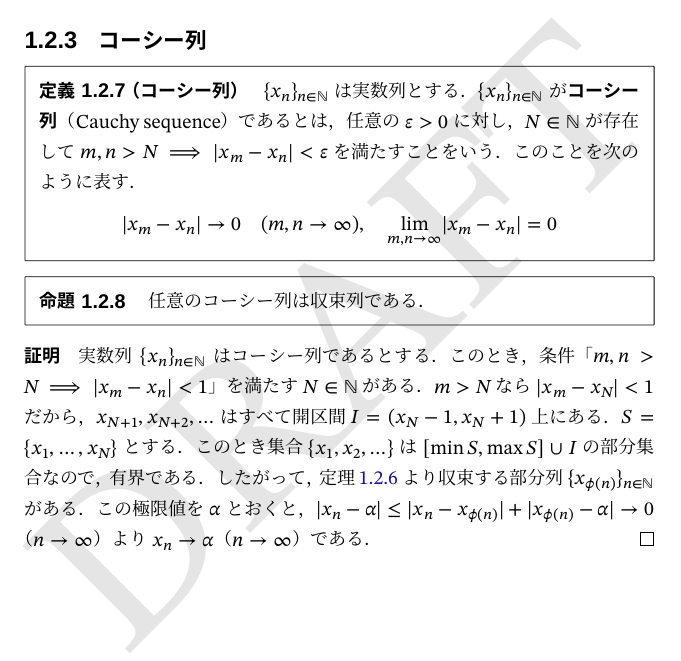
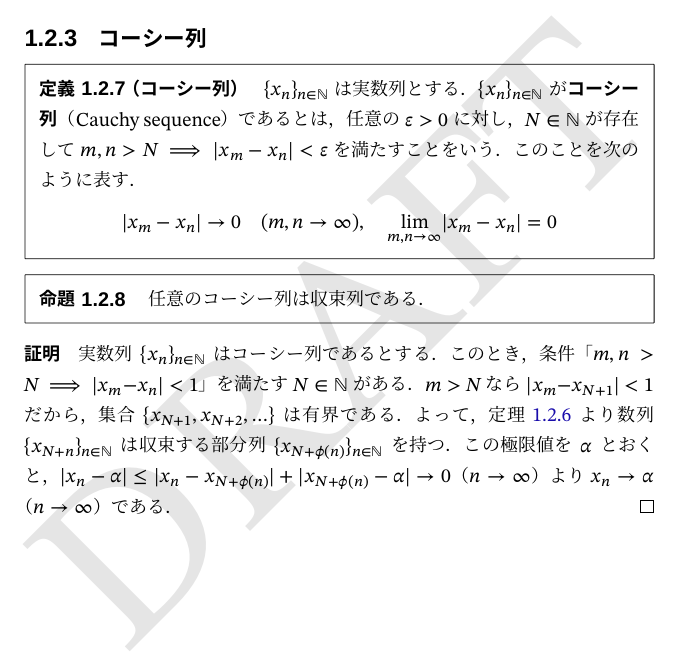
Before and after one commit to calamari-dev/sigproc, a LaTeX document (src/main.tex, which reads src/chapter/preliminary/index.tex): part of page 22 of 52, cut so that both start at the same text. The pictures show the PDF file src/main.pdf that the author committed with the source.

Commit message:
証明を修正

```diff
--- a/src/chapter/preliminary/index.tex
+++ b/src/chapter/preliminary/index.tex
@@ -525,10 +525,9 @@
 
 \begin{proof}
   実数列\(\seq{x_n}_{n\in\numset{N}}\)はコーシー列であるとする．このとき，条件「\(m,n>N\implies\abs{x_m-x_n}<1\)」を満たす\(N\in\numset{N}\)がある．
-  \(m>N\)なら\(\abs{x_m-x_N}<1\)だから，\(x_{N+1},x_{N+2},\dotsc\)はすべて開区間\(I=\ooival{x_N-1}{x_N+1}\)上にある．
-  \(S=\Set{x_1,\dots,x_N}\)とする．このとき集合\(\Set{x_1,x_2,\dotsc}\)は\(\ccival{\min S}{\max S}\cup I\)の部分集合なので，有界である．
-  したがって，\cref{theorem:bolzano_weierstrass}より収束する部分列\(\seq{x_{\phi(n)}}_{n\in\numset{N}}\)がある．この極限値を\(\alpha\)とおくと，
-  \(\abs{x_n-\alpha}\leq\abs{x_n-x_{\phi(n)}}+\abs{x_{\phi(n)}-\alpha}\to 0\)（\(n\to\infty\)）より\(x_n\to\alpha\)（\(n\to\infty\)）である．
+  \(m>N\)なら\(\abs{x_m-x_{N+1}}<1\)だから，集合\(\Set{x_{N+1},x_{N+2},\dotsc}\)は有界である．
+  よって，\cref{theorem:bolzano_weierstrass}より数列\(\seq{x_{N+n}}_{n\in\numset{N}}\)は収束する部分列\(\seq{x_{N+\phi(n)}}_{n\in\numset{N}}\)を持つ．
+  この極限値を\(\alpha\)とおくと，\(\abs{x_n-\alpha}\leq\abs{x_n-x_{N+\phi(n)}}+\abs{x_{N+\phi(n)}-\alpha}\to 0\)（\(n\to\infty\)）より\(x_n\to\alpha\)（\(n\to\infty\)）である．
 \end{proof}
 
 \end{document}
```
Also changed, not shown: src/main.pdf.
